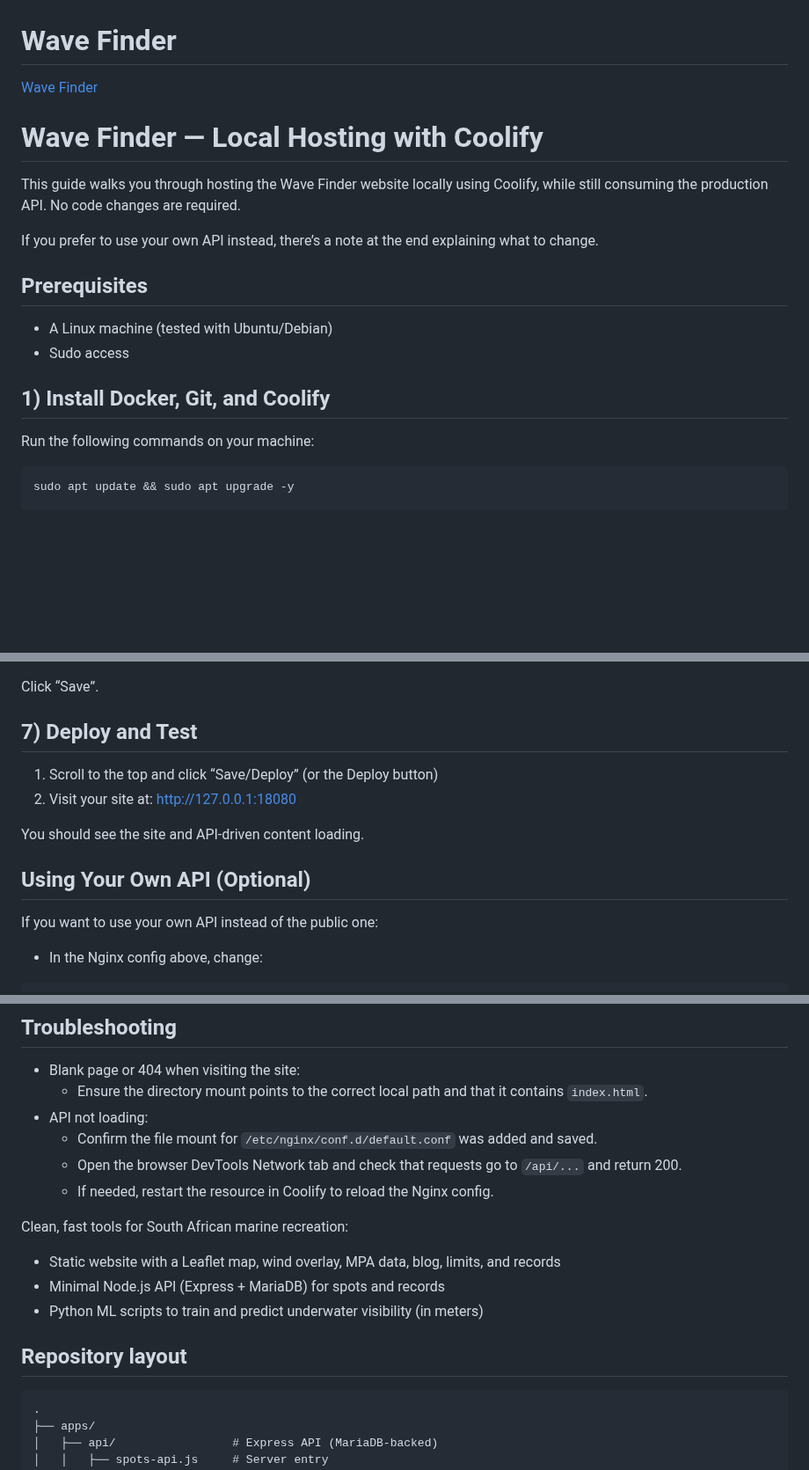
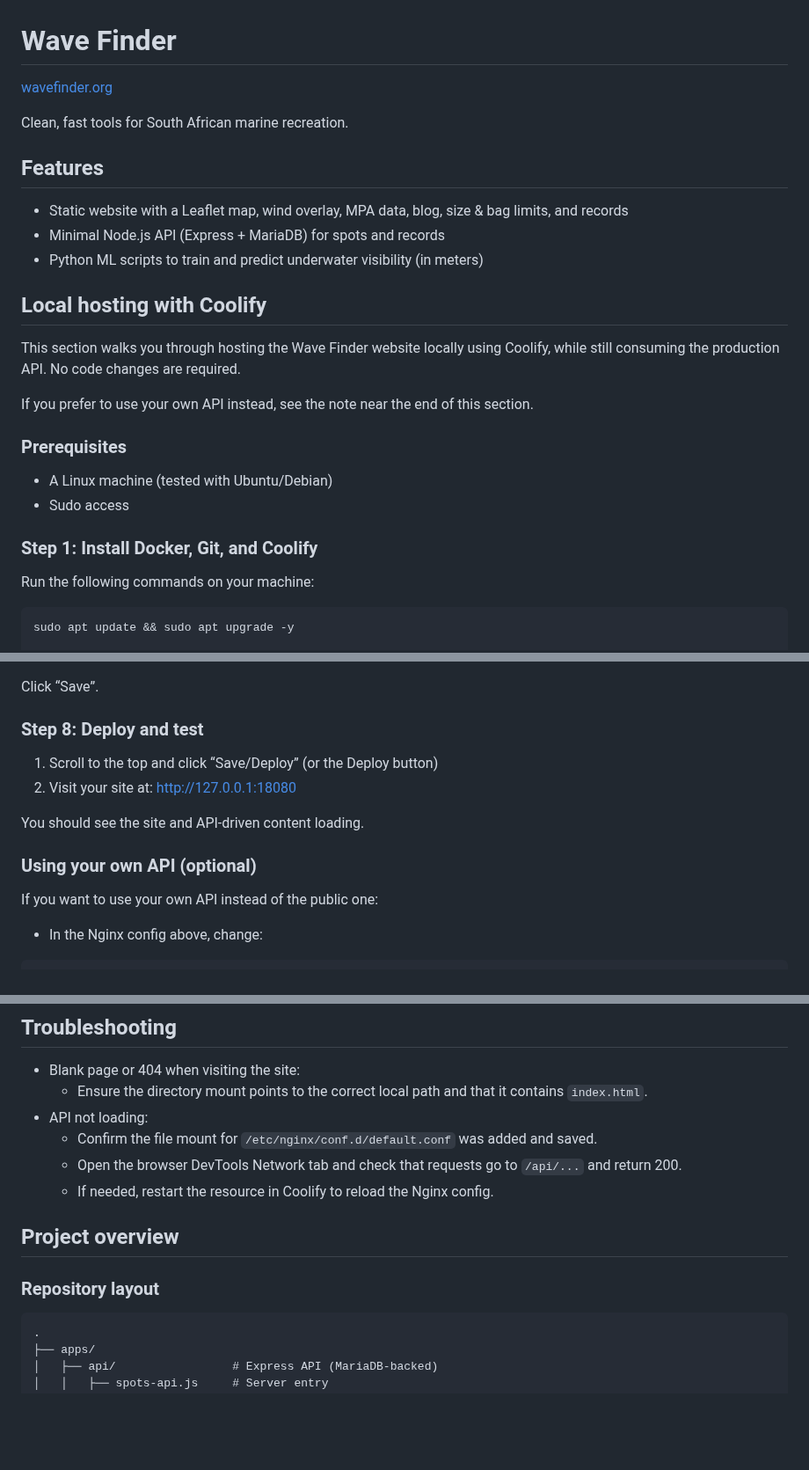
Before and after one commit to JoshuaVlantis/Wave-Finder, a Markdown page: README.md, 3 parts joined by grey strips. Shown at 88% size. Rendered like a GitHub page; blank space fills up the shorter version.

````diff
--- a/README.md
+++ b/README.md
@@ -1,18 +1,25 @@
 # Wave Finder
-[Wave Finder](https://wavefinder.org)
+[wavefinder.org](https://wavefinder.org)
 
-# Wave Finder — Local Hosting with Coolify
+Clean, fast tools for South African marine recreation.
 
-This guide walks you through hosting the Wave Finder website locally using Coolify, while still consuming the production API. No code changes are required.
+## Features
+- Static website with a Leaflet map, wind overlay, MPA data, blog, size & bag limits, and records
+- Minimal Node.js API (Express + MariaDB) for spots and records
+- Python ML scripts to train and predict underwater visibility (in meters)
 
-If you prefer to use your own API instead, there’s a note at the end explaining what to change.
+## Local hosting with Coolify
 
-## Prerequisites
+This section walks you through hosting the Wave Finder website locally using Coolify, while still consuming the production API. No code changes are required.
+
+If you prefer to use your own API instead, see the note near the end of this section.
+
+### Prerequisites
 
 - A Linux machine (tested with Ubuntu/Debian)
 - Sudo access
 
-## 1) Install Docker, Git, and Coolify
+### Step 1: Install Docker, Git, and Coolify
 
 Run the following commands on your machine:
 
@@ -149,14 +171,14 @@ This lets the container proxy API requests and rewrite absolute API URLs at serv
 
 Click “Save”.
 
-## 7) Deploy and Test
+### Step 8: Deploy and test
 
 1. Scroll to the top and click “Save/Deploy” (or the Deploy button)
 2. Visit your site at: http://127.0.0.1:18080
 
 You should see the site and API-driven content loading.
 
-## Using Your Own API (Optional)
+### Using your own API (optional)
 
 If you want to use your own API instead of the public one:
 
@@ -187,16 +209,10 @@ Once you’re hosting locally, you can start making changes to the files under `
 	- Open the browser DevTools Network tab and check that requests go to `/api/...` and return 200.
 	- If needed, restart the resource in Coolify to reload the Nginx config.
 
+## Project overview
 
 
-Clean, fast tools for South African marine recreation:
-
-- Static website with a Leaflet map, wind overlay, MPA data, blog, limits, and records
-- Minimal Node.js API (Express + MariaDB) for spots and records
-- Python ML scripts to train and predict underwater visibility (in meters)
-
-
-## Repository layout
+### Repository layout
 
 ```
 .
````
Also changed, not shown: other parts of README.md (+36 -20 lines).
